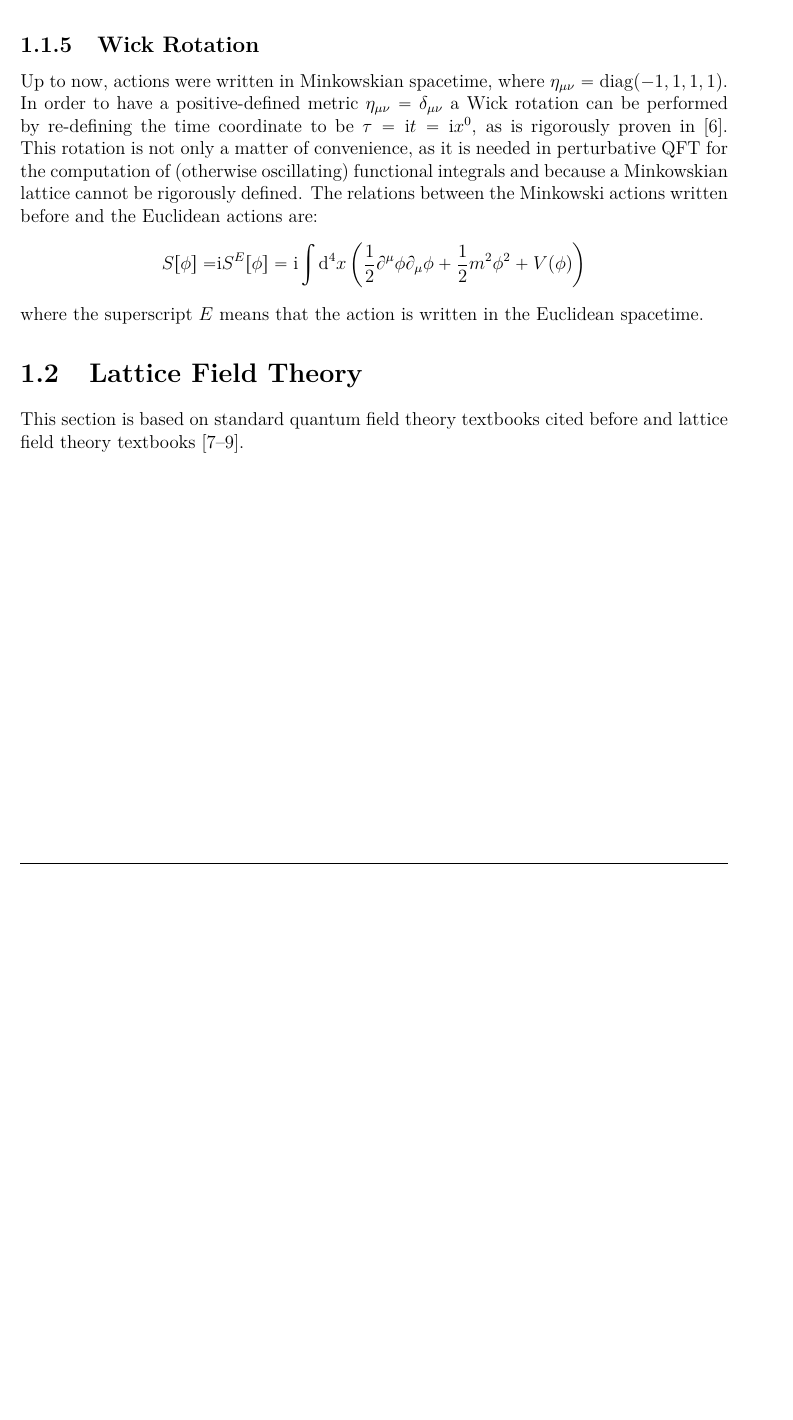
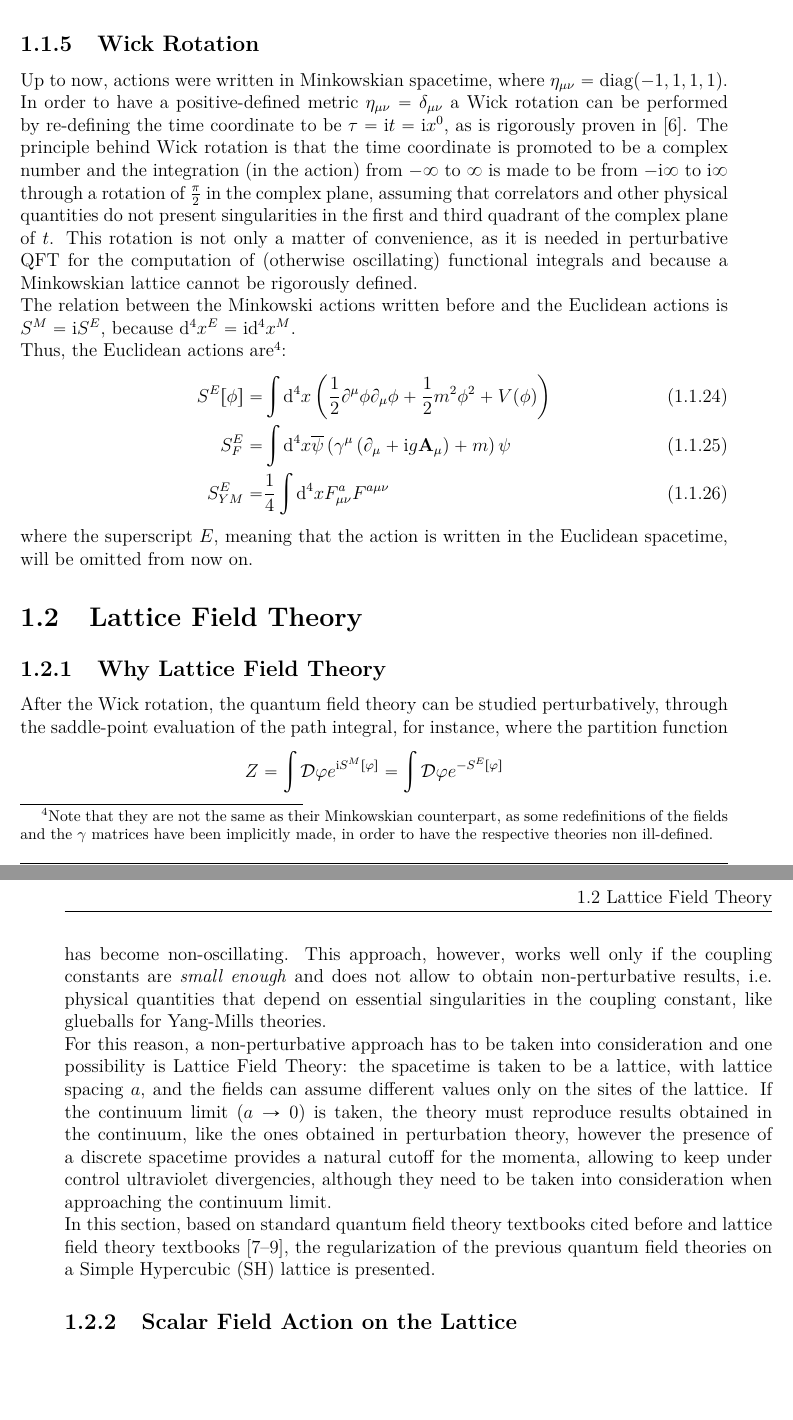
Before and after one commit to markstein98/master-thesis, a LaTeX thesis (Thesis.tex, which reads Chapters/LatticeQCD.tex): part of page 12 of 22 before the commit and two parts of pages 12 and 13 of 24 after it, the two joined at a grey line, cut so that both start at the same text, the shorter picture padded with empty space. The pictures show the PDF file Thesis.pdf that the author committed with the source.

Commit message:
Finished Wick rotation and introduced Lattice Field Theory

```diff
--- a/Chapters/LatticeQCD.tex
+++ b/Chapters/LatticeQCD.tex
@@ -168,12 +168,27 @@ These self-interactions make the the Yang-Mills action interesting to be studied
 
 \subsection{Wick Rotation}
 Up to now, actions were written in Minkowskian spacetime, where $\eta_{\mu\nu} = \diag(-1,1,1,1)$. In order to have a positive-defined metric $\eta_{\mu\nu} = \delta_{\mu\nu}$ a Wick rotation can be performed by re-defining the time coordinate to be $\tau = \i t = \i x^0$, as is rigorously proven in \cite{SCHLINGEMANN_1999}.
-This rotation is not only a matter of convenience, as it is needed in perturbative QFT for the computation of (otherwise oscillating) functional integrals and because a Minkowskian lattice cannot be rigorously defined.
-The relations between the Minkowski actions written before and the Euclidean actions are:
-\begin{align*}
-    S[\phi] =& \i S^E[\phi] = \i \dV \pr{\frac12\partial^\mu\phi\partial_\mu\phi+\frac12m^2\phi^2+V(\phi)}
-\end{align*}
-where the superscript $E$ means that the action is written in the Euclidean spacetime.
+The principle behind Wick rotation is that the time coordinate is promoted to be a complex number and the integration (in the action) from $-\infty$ to $\infty$ is made to be from $-\i\infty$ to $\i\infty$ through a rotation of $\frac\pi2$ in the complex plane, assuming that correlators and other physical quantities do not present singularities in the first and third quadrant of the complex plane of $t$.
+This rotation is not only a matter of convenience, as it is needed in perturbative QFT for the computation of (otherwise oscillating) functional integrals and because a Minkowskian lattice cannot be rigorously defined.\\
+The relation between the Minkowski actions written before and the Euclidean actions is $S^M = \i S^E$, because $\dd^4x^E = \i \dd^4x^M$.\\
+Thus, the Euclidean actions are\footnote{Note that they are not the same as their Minkowskian counterpart, as some redefinitions of the fields and the $\gamma$ matrices have been implicitly made, in order to have the respective theories non ill-defined.}:
+\begin{align}
+    S^E[\phi] =& \dV \pr{\frac12\partial^\mu\phi\partial_\mu\phi+\frac12m^2\phi^2+V(\phi)} \label{1:ScalarActionEuclidean}\\
+    S^E_F =& \dV\psibar\pr{\gamma^\mu\pr{\partial_\mu+\i g \A_\mu} + m}\psi \label{1:FerionActionEuclidean}\\
+    S^E_{YM} =& \frac14 \dV \Fmunu^a F^{a\mu\nu} \label{1:YMActionEuclidean}
+\end{align}
+where the superscript $E$, meaning that the action is written in the Euclidean spacetime, will be omitted from now on.
 
 \section{Lattice Field Theory}
-This section is based on standard quantum field theory textbooks cited before and lattice field theory textbooks \cite{Montvay:1994cy, Gattringer:2010zz, DeGrand:2006zz}.
+\subsection{Why Lattice Field Theory}
+After the Wick rotation, the quantum field theory can be studied perturbatively, through the saddle-point evaluation of the path integral, for instance, where the partition function
+\begin{equation*}
+    Z = \int\DD\varphi e^{\i S^M[\varphi]} = \int\DD\varphi e^{-S^E[\varphi]}
+\end{equation*}
+has become non-oscillating.
+This approach, however, works well only if the coupling constants are \emph{small enough} and does not allow to obtain non-perturbative results, \ie physical quantities that depend on essential singularities in the coupling constant, like glueballs for Yang-Mills theories.\\
+For this reason, a non-perturbative approach has to be taken into consideration and one possibility is Lattice Field Theory: the spacetime is taken to be a lattice, with lattice spacing $a$, and the fields can assume different values only on the sites of the lattice.
+If the continuum limit ($a\to0$) is taken, the theory must reproduce results obtained in the continuum, like the ones obtained in perturbation theory, however the presence of a discrete spacetime provides a natural cutoff for the momenta, allowing to keep under control ultraviolet divergencies, although they need to be taken into consideration when approaching the continuum limit.\\
+In this section, based on standard quantum field theory textbooks cited before and lattice field theory textbooks \cite{Montvay:1994cy, Gattringer:2010zz, DeGrand:2006zz}, the regularization of the previous quantum field theories on a Simple Hypercubic (SH) lattice is presented.
+
+\subsection{Scalar Field Action on the Lattice}
```
Also changed, not shown: Chapters/Commands.tex (+1 -0 lines), Thesis.pdf, 5 other files.
